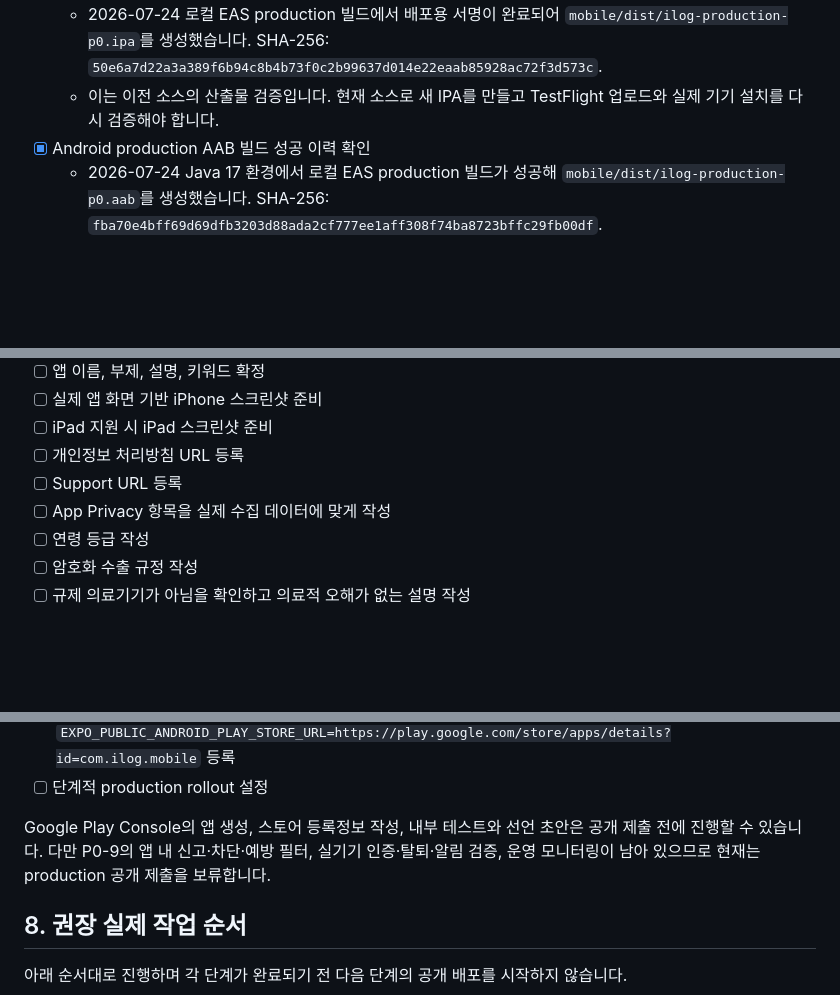
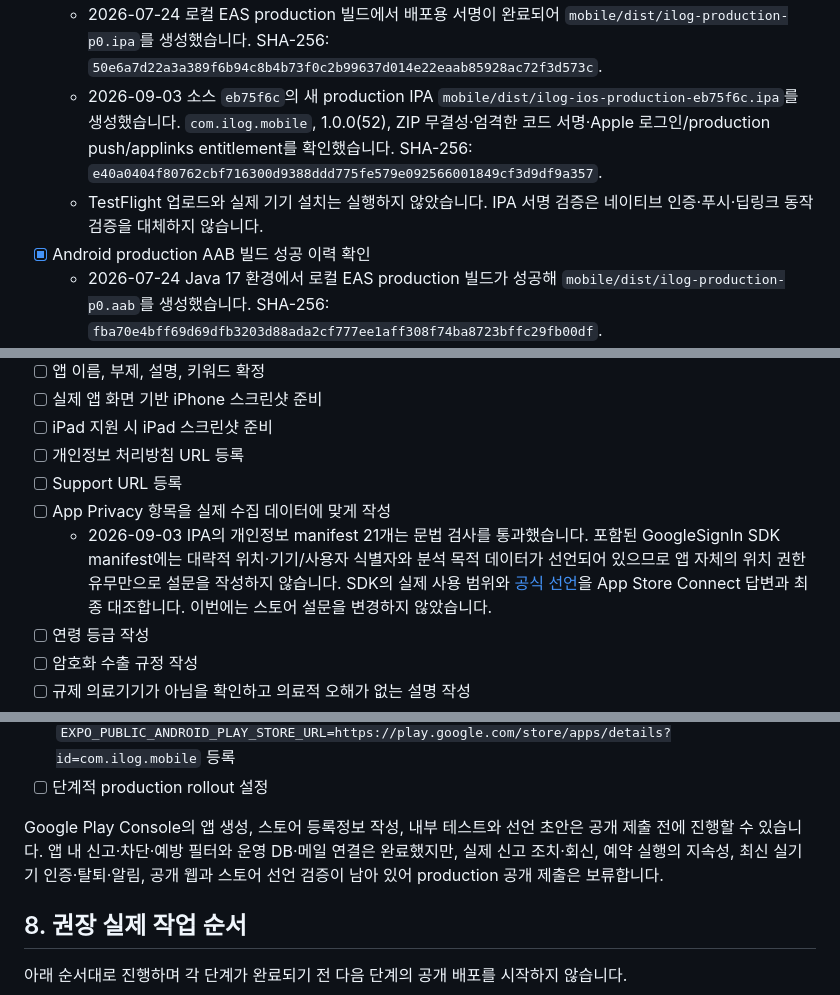
Before and after one commit to chlwlgus4/ilog, a Markdown page: SERVICE_LAUNCH_CHECKLIST.md, 3 parts joined by grey strips. GitHub-like rendering; blank space fills up the shorter version.

```diff
--- a/SERVICE_LAUNCH_CHECKLIST.md
+++ b/SERVICE_LAUNCH_CHECKLIST.md
@@ -330,7 +331,8 @@ EXPO_PUBLIC_ANDROID_PLAY_STORE_URL=https://play.google.com/store/apps/details?id
   - `--force` 자동 수정은 적용하지 않았습니다.
 - [x] iOS production 빌드 성공 이력 확인
   - 2026-07-24 로컬 EAS production 빌드에서 배포용 서명이 완료되어 `mobile/dist/ilog-production-p0.ipa`를 생성했습니다. SHA-256: `50e6a7d22a3a389f6b94c8b4b73f0c2b99637d014e22eaab85928ac72f3d573c`.
-  - 이는 이전 소스의 산출물 검증입니다. 현재 소스로 새 IPA를 만들고 TestFlight 업로드와 실제 기기 설치를 다시 검증해야 합니다.
+  - 2026-09-03 소스 `eb75f6c`의 새 production IPA `mobile/dist/ilog-ios-production-eb75f6c.ipa`를 생성했습니다. `com.ilog.mobile`, 1.0.0(52), ZIP 무결성·엄격한 코드 서명·Apple 로그인/production push/applinks entitlement를 확인했습니다. SHA-256: `e40a0404f80762cbf716300d9388ddd775fe579e092566001849cf3d9df9a357`.
+  - TestFlight 업로드와 실제 기기 설치는 실행하지 않았습니다. IPA 서명 검증은 네이티브 인증·푸시·딥링크 동작 검증을 대체하지 않습니다.
 - [x] Android production AAB 빌드 성공 이력 확인
   - 2026-07-24 Java 17 환경에서 로컬 EAS production 빌드가 성공해 `mobile/dist/ilog-production-p0.aab`를 생성했습니다. SHA-256: `fba70e4bff69d69dfb3203d88ada2cf777ee1aff308f74ba8723bffc29fb00df`.
   - 로컬 Android 빌드는 JDK 17이 필요합니다. OpenJDK 25에서는 `react-native-worklets` CMake가 실패했습니다. 현재 소스로 새 AAB를 만들고 Play Console 내부 테스트와 Galaxy 신규 설치·업데이트를 다시 검증해야 합니다.
@@ -463,6 +469,7 @@ P2 기능은 첫 출시에서 화면에 미완성 상태로 노출하지 않습
 - [ ] 개인정보 처리방침 URL 등록
 - [ ] Support URL 등록
 - [ ] App Privacy 항목을 실제 수집 데이터에 맞게 작성
+  - 2026-09-03 IPA의 개인정보 manifest 21개는 문법 검사를 통과했습니다. 포함된 GoogleSignIn SDK manifest에는 대략적 위치·기기/사용자 식별자와 분석 목적 데이터가 선언되어 있으므로 앱 자체의 위치 권한 유무만으로 설문을 작성하지 않습니다. SDK의 실제 사용 범위와 [공식 선언](https://github.com/google/GoogleSignIn-iOS/blob/main/GoogleSignIn/Sources/Resources/PrivacyInfo.xcprivacy)을 App Store Connect 답변과 최종 대조합니다. 이번에는 스토어 설문을 변경하지 않았습니다.
 - [ ] 연령 등급 작성
 - [ ] 암호화 수출 규정 작성
 - [ ] 규제 의료기기가 아님을 확인하고 의료적 오해가 없는 설명 작성
@@ -497,7 +504,7 @@ P2 기능은 첫 출시에서 화면에 미완성 상태로 노출하지 않습
 - [ ] Play Console에서 실제 앱 listing URL이 생성된 뒤 EAS production에 `EXPO_PUBLIC_ANDROID_PLAY_STORE_URL=https://play.google.com/store/apps/details?id=com.ilog.mobile` 등록
 - [ ] 단계적 production rollout 설정
 
-Google Play Console의 앱 생성, 스토어 등록정보 작성, 내부 테스트와 선언 초안은 공개 제출 전에 진행할 수 있습니다. 다만 P0-9의 앱 내 신고·차단·예방 필터, 실기기 인증·탈퇴·알림 검증, 운영 모니터링이 남아 있으므로 현재는 production 공개 제출을 보류합니다.
+Google Play Console의 앱 생성, 스토어 등록정보 작성, 내부 테스트와 선언 초안은 공개 제출 전에 진행할 수 있습니다. 앱 내 신고·차단·예방 필터와 운영 DB·메일 연결은 완료했지만, 실제 신고 조치·회신, 예약 실행의 지속성, 최신 실기기 인증·탈퇴·알림, 공개 웹과 스토어 선언 검증이 남아 있어 production 공개 제출은 보류합니다.
 
 ## 8. 권장 실제 작업 순서
 
```
Also changed, not shown: other parts of SERVICE_LAUNCH_CHECKLIST.md (+12 -7 lines), CONTENT_SAFETY_OPERATIONS.md (+2 -2 lines), DEPLOYMENT.md (+10 -0 lines).
